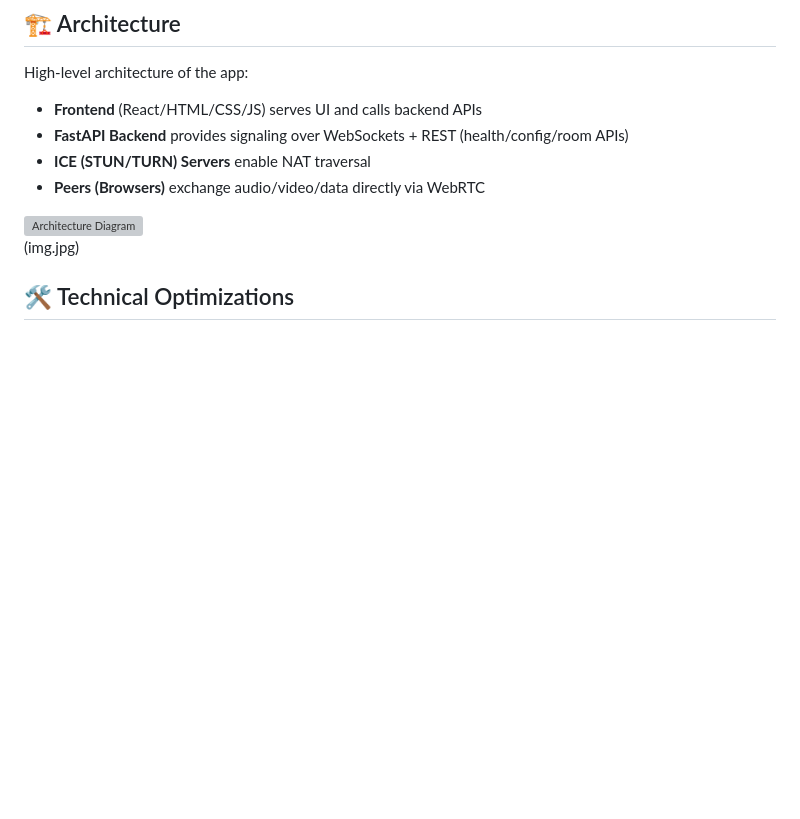
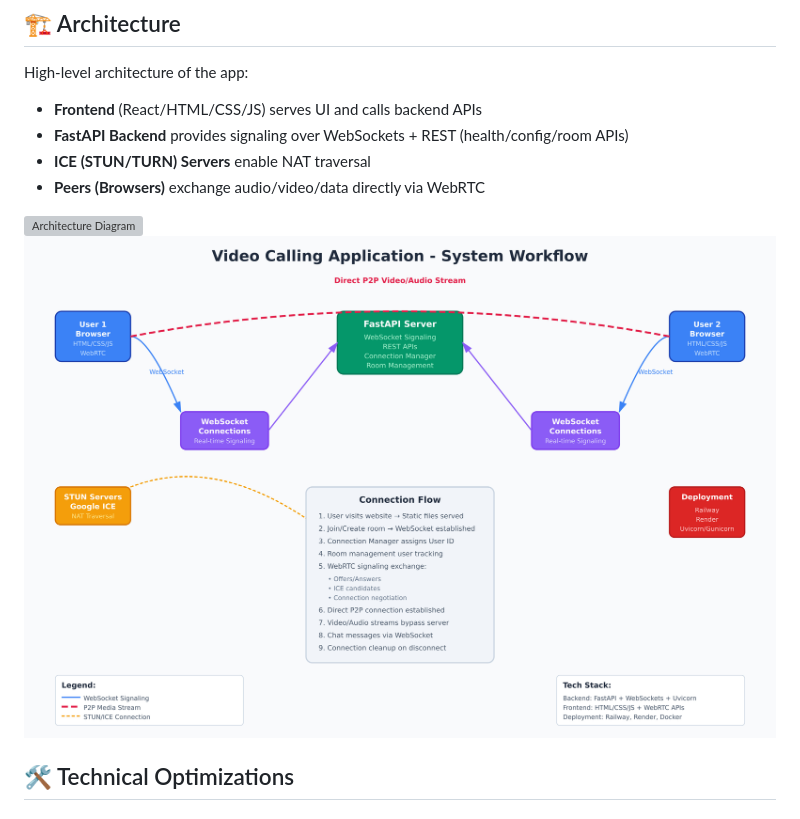
Before and after one commit to Raj9229/VeeCall, a Markdown page: README.md, the part around the change. GitHub-like rendering; blank space fills up the shorter version; grey boxes are pictures that could not be loaded.

Commit message:
Update image tag in README for diagram display

```diff
--- a/README.md
+++ b/README.md
@@ -62,7 +62,7 @@ High-level architecture of the app:
 
 <img src="architecture.svg" alt="Architecture Diagram" width="820" />
 
-(img.jpg)
+<img src="img.jpg" alt="Diagram" width="820" />
 
 
 ## 🛠 Technical Optimizations
```
